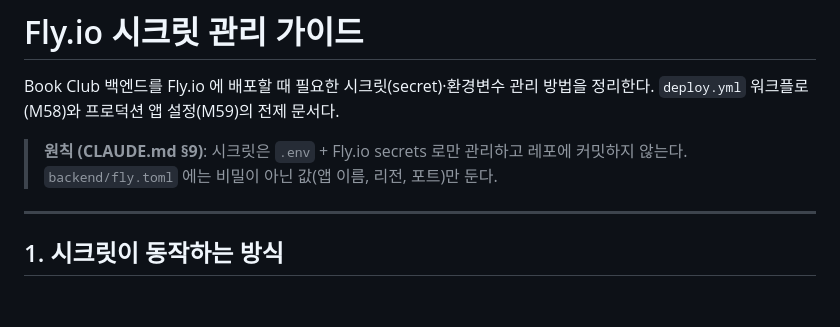
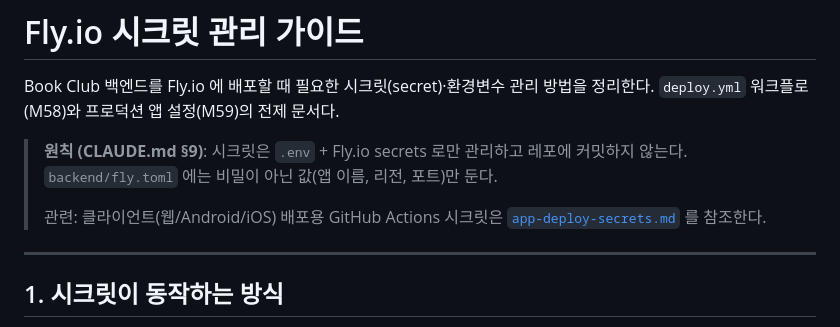
Before and after one commit to KEEMSY/book_club, a Markdown page: docs/ops/fly-secrets.md, the part around the change. Drawn GitHub-style; blank space fills up the shorter version.

```diff
--- a/docs/ops/fly-secrets.md
+++ b/docs/ops/fly-secrets.md
@@ -5,6 +5,9 @@ Book Club 백엔드를 Fly.io 에 배포할 때 필요한 시크릿(secret)·환
 
 > **원칙 (CLAUDE.md §9)**: 시크릿은 `.env` + Fly.io secrets 로만 관리하고 레포에 커밋하지 않는다.
 > `backend/fly.toml` 에는 비밀이 아닌 값(앱 이름, 리전, 포트)만 둔다.
+>
+> 관련: 클라이언트(웹/Android/iOS) 배포용 GitHub Actions 시크릿은
+> [`app-deploy-secrets.md`](./app-deploy-secrets.md) 를 참조한다.
 
 ---
 
```
Also changed, not shown: docs/ops/app-deploy-secrets.md (added, +120 -0 lines).
